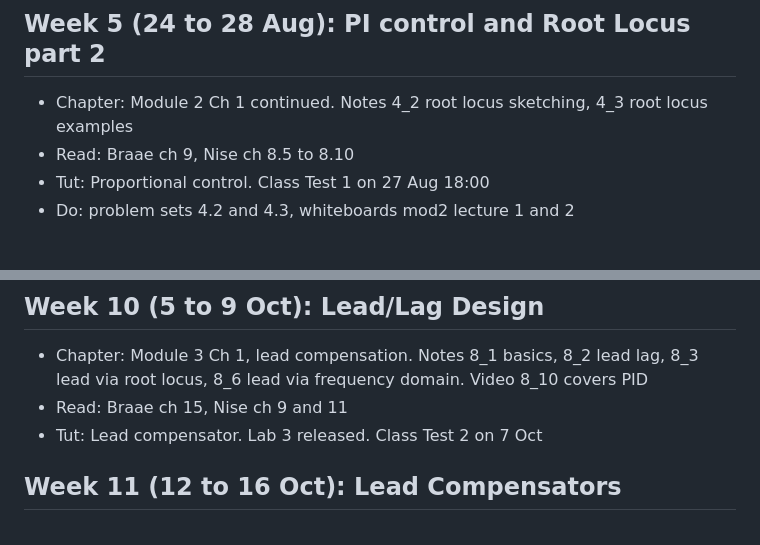
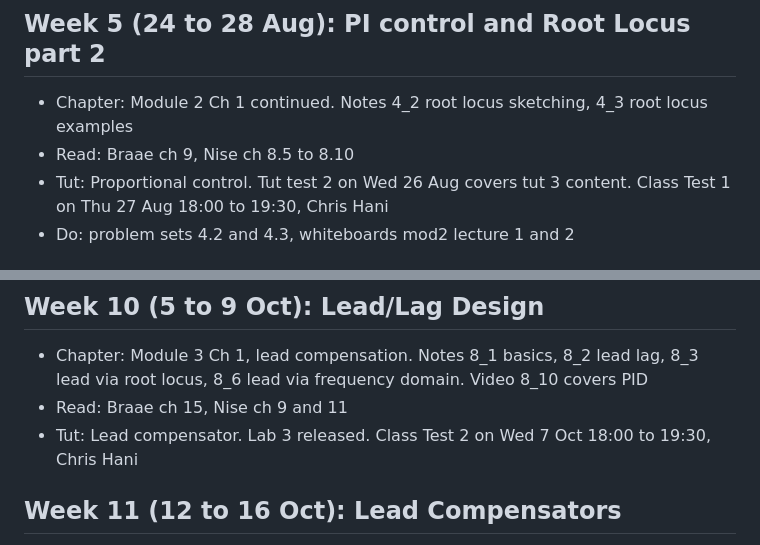
Before and after one commit to TriTacLe/school, a Markdown page: eee3094s-control-systems-engineering/Study plan.md, 2 parts joined by grey strips. Drawn GitHub-style.

```diff
--- a/eee3094s-control-systems-engineering/Study plan.md
+++ b/eee3094s-control-systems-engineering/Study plan.md
@@ -32,7 +32,7 @@ Reshuffled (announcement 7 Aug): Mon 10 Aug public holiday, so Wed tut slot beca
 ## Week 5 (24 to 28 Aug): PI control and Root Locus part 2
 - Chapter: Module 2 Ch 1 continued. Notes 4_2 root locus sketching, 4_3 root locus examples
 - Read: Braae ch 9, Nise ch 8.5 to 8.10
-- Tut: Proportional control. Class Test 1 on 27 Aug 18:00
+- Tut: Proportional control. Tut test 2 on Wed 26 Aug covers tut 3 content. Class Test 1 on Thu 27 Aug 18:00 to 19:30, Chris Hani
 - Do: problem sets 4.2 and 4.3, whiteboards mod2 lecture 1 and 2
 ## Week 6 (31 Aug to 4 Sept): Consolidation of Module 2
 - Lab 1 due 4 Sept
@@ -55,7 +55,7 @@ Reshuffled (announcement 7 Aug): Mon 10 Aug public holiday, so Wed tut slot beca
 ## Week 10 (5 to 9 Oct): Lead/Lag Design
 - Chapter: Module 3 Ch 1, lead compensation. Notes 8_1 basics, 8_2 lead lag, 8_3 lead via root locus, 8_6 lead via frequency domain. Video 8_10 covers PID
 - Read: Braae ch 15, Nise ch 9 and 11
-- Tut: Lead compensator. Lab 3 released. Class Test 2 on 7 Oct
+- Tut: Lead compensator. Lab 3 released. Class Test 2 on Wed 7 Oct 18:00 to 19:30, Chris Hani
 ## Week 11 (12 to 16 Oct): Lead Compensators
 - Same chapter continued, activities TBC
 - Do: whiteboards 2025 lead compensators
```
Also changed, not shown: eee3094s-control-systems-engineering/notes/README.md (+4 -3 lines).
